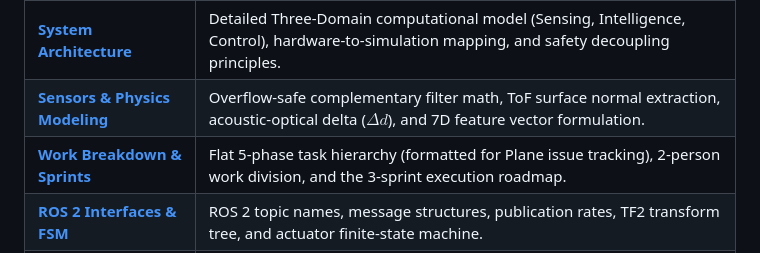
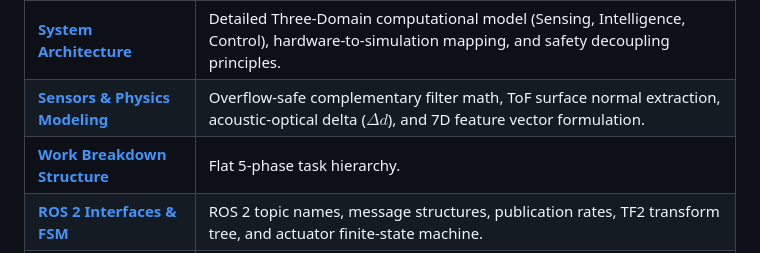
Before and after one commit to AndrewManitsas/LandingGearController, a Markdown page: README.md, the part around the change. Drawn GitHub-style.

Commit message:
Update main README with new work breakdown structure

```diff
--- a/README.md
+++ b/README.md
@@ -56,7 +56,7 @@ Detailed mathematical formulations, interface contracts, and task breakdowns are
 | :--- | :--- |
 | [**System Architecture**](docs/architecture.md) | Detailed Three-Domain computational model (Sensing, Intelligence, Control), hardware-to-simulation mapping, and safety decoupling principles. |
 | [**Sensors & Physics Modeling**](docs/sensors_and_physics.md) | Overflow-safe complementary filter math, ToF surface normal extraction, acoustic-optical delta ($\Delta d$), and 7D feature vector formulation. |
-| [**Work Breakdown & Sprints**](docs/work_breakdown.md) | Flat 5-phase task hierarchy (formatted for Plane issue tracking), 2-person work division, and the 3-sprint execution roadmap. |
+| [**Work Breakdown Structure**](docs/work_breakdown.md) | Flat 5-phase task hierarchy. |
 | [**ROS 2 Interfaces & FSM**](docs/ros_interfaces.md) | ROS 2 topic names, message structures, publication rates, TF2 transform tree, and actuator finite-state machine. |
 | [**Testing & Validation Plan**](docs/testing_and_validation.md) | Synthetic testbeds (Alpha, Beta, Gamma), closed-loop verification metrics, and latency benchmarking criteria. |
 
```
